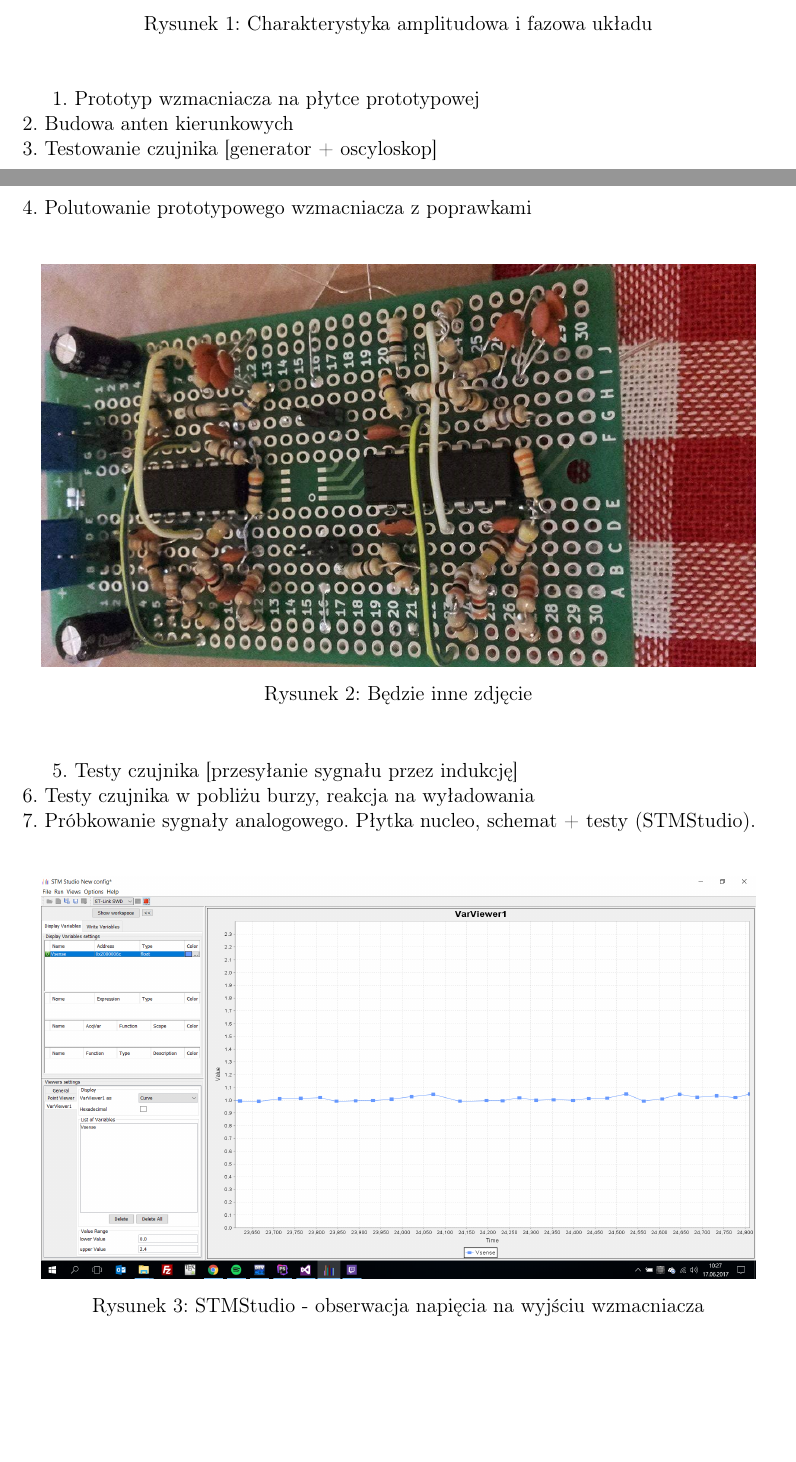
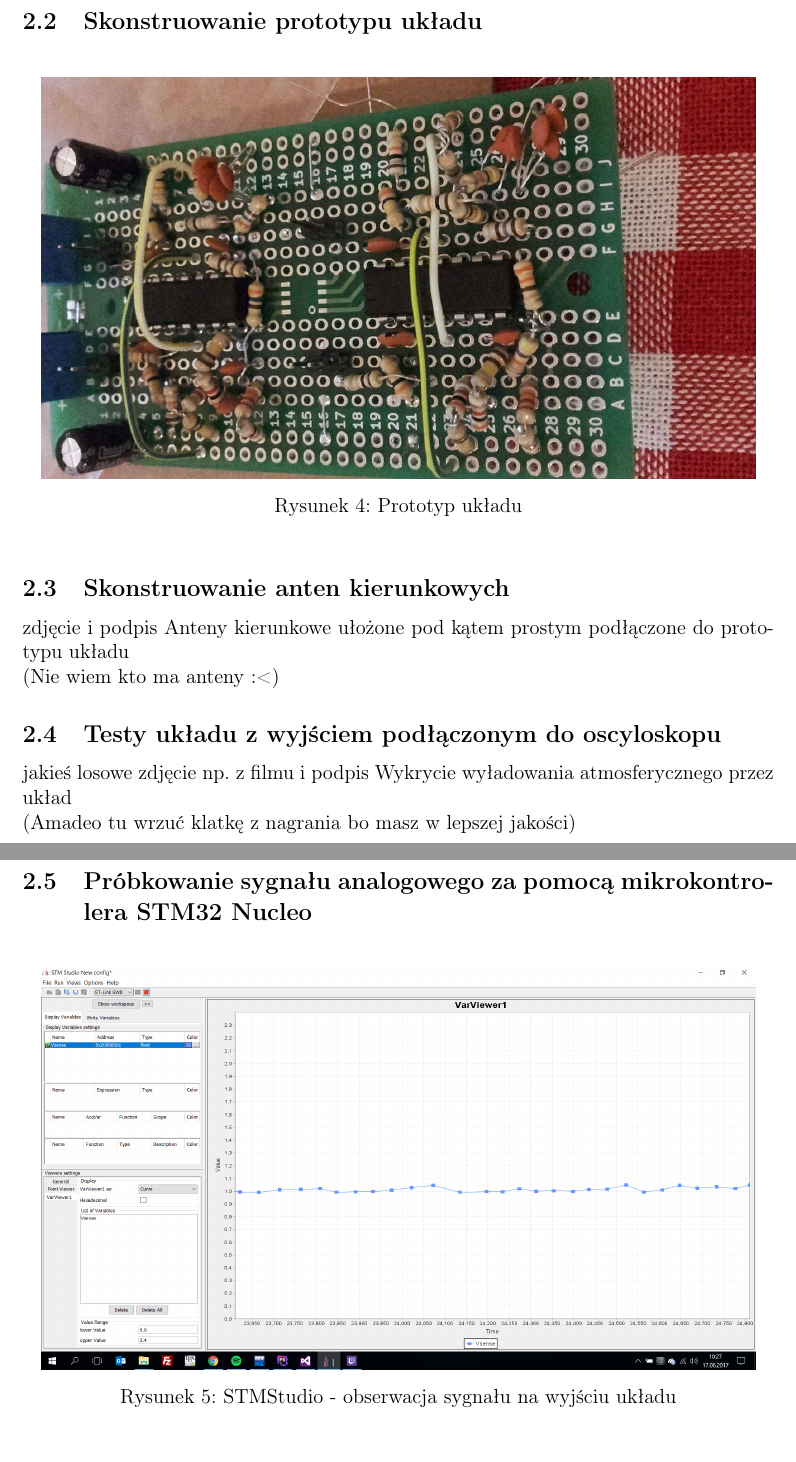
Before and after one commit to byQ96/LDS, a LaTeX document (sprawozdanie/spr.tex): two parts of pages 2 and 3 of 4 before the commit and two parts of pages 4 and 5 of 5 after it, joined at a grey line, cut at the place of the change, the shorter picture padded with empty space. Compiled offline with pdfLaTeX.

Commit message:
Sprawozdanie v3

```diff
--- a/sprawozdanie/spr.tex
+++ b/sprawozdanie/spr.tex
@@ -40,25 +52,31 @@ Celem projektu jest konstrukcja niskobudżetowego uniwersalnego odbiornika fal k
 \begin{figure}[H]
 \begin{center}
 \includegraphics[width=1\textwidth]{figures/ampl_faz.png}
-\caption{Charakterystyka amplitudowa i fazowa układu}
+\caption{Charakterystyka Bodego układu}
 \end{center}
 \end{figure}
-1. Prototyp wzmacniacza na płytce prototypowej\\
-2. Budowa anten kierunkowych\\
-3. Testowanie czujnika [generator + oscyloskop]\\
-4. Polutowanie prototypowego wzmacniacza z poprawkami\\
+
+\subsection{Skonstruowanie prototypu układu}
 \begin{figure}[H]
 \begin{center}
 \includegraphics[width=0.95\textwidth]{figures/plytka.png}
-\caption{Będzie inne zdjęcie}
+\caption{Prototyp układu}
 \end{center}
 \end{figure}
-5. Testy czujnika [przesyłanie sygnału przez indukcję]\\
-6. Testy czujnika w pobliżu burzy, reakcja na wyładowania\\
-7. Próbkowanie sygnały analogowego. Płytka nucleo, schemat + testy (STMStudio).\\
+
+\subsection{Skonstruowanie anten kierunkowych}
+zdjęcie i podpis Anteny kierunkowe ułożone pod kątem prostym podłączone do prototypu układu\\
+(Nie wiem kto ma anteny :<)
+
+\subsection{Testy układu z wyjściem podłączonym do oscyloskopu}
+jakieś losowe zdjęcie np. z filmu i podpis Wykrycie wyładowania atmosferycznego przez układ\\
+(Amadeo tu wrzuć klatkę z nagrania bo masz w lepszej jakości)
+
+\subsection{Próbkowanie sygnału analogowego za pomocą mikrokontrolera STM32 Nucleo}
 \begin{figure}[H]
 \begin{center}
 \includegraphics[width=0.95\textwidth]{figures/stmstudio.png}
-\caption{STMStudio - obserwacja napięcia na wyjściu wzmacniacza}
+\caption{STMStudio - obserwacja sygnału na wyjściu układu}
 \end{center}
 \end{figure}
+-zdjęcie i podpis Schemat połączeń do mikrokontrolera STM32 Nucleo (?)\\
```
Also changed, not shown: sprawozdanie/figures/schemat1.png (added), sprawozdanie/figures/schemat2.png (added), sprawozdanie/spr.pdf, sprawozdanie/spr.tex (21 more changed lines), 4 other files.
